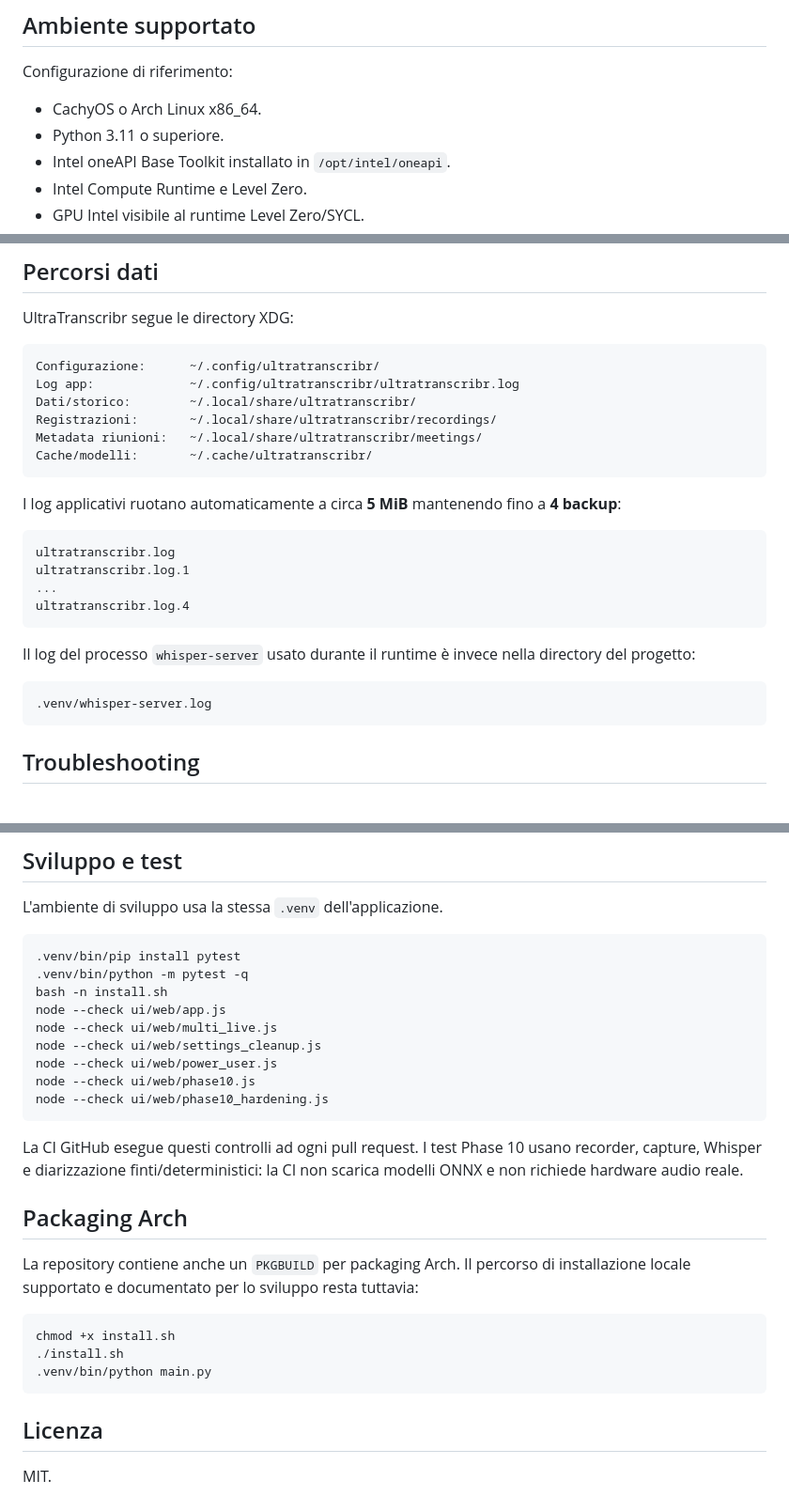
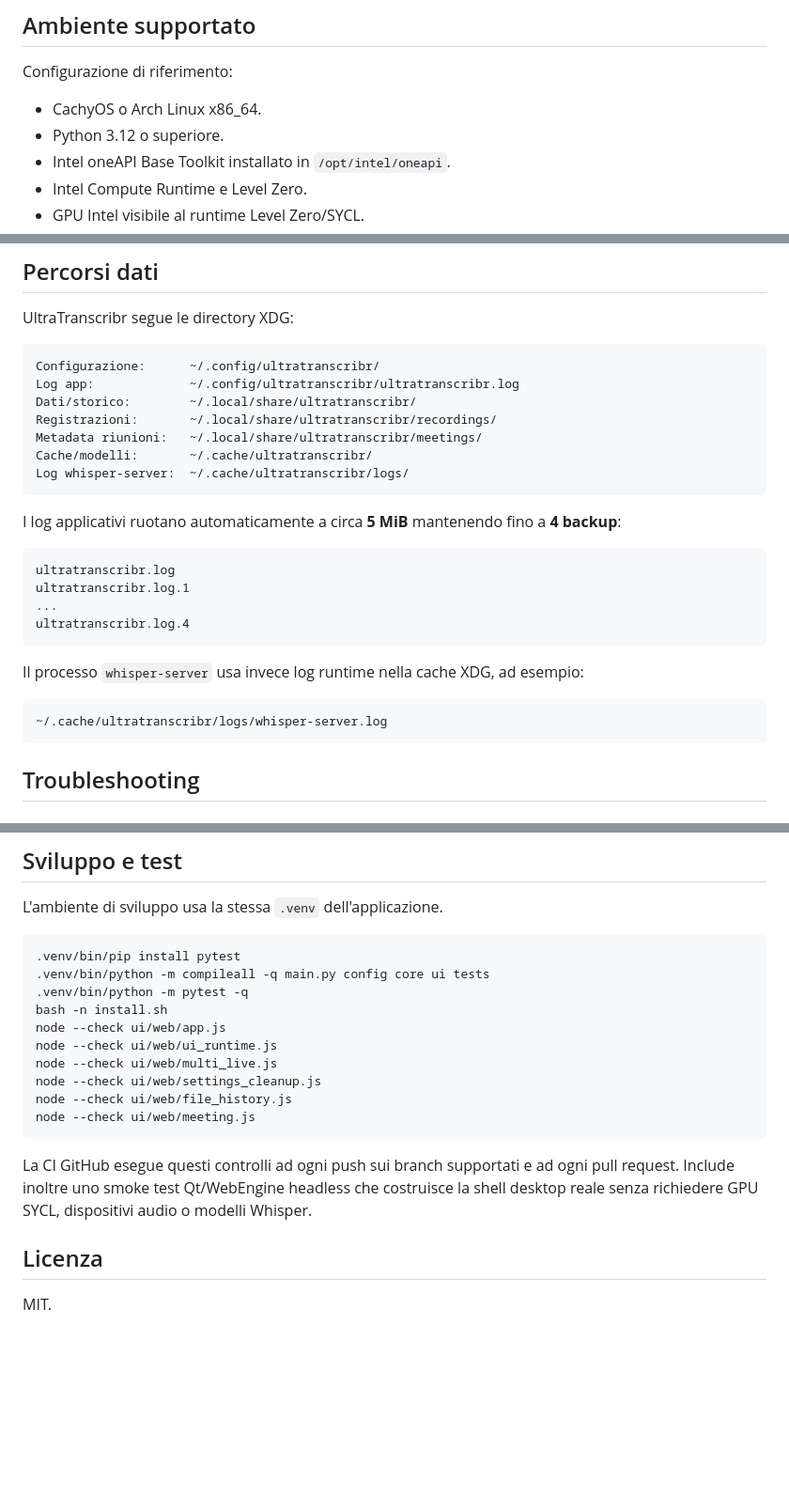
Before and after one commit to Cartaz/UltraTranscribr, a Markdown page: README.md, 3 parts joined by grey strips. Shown at 94% size. Drawn GitHub-style; blank space fills up the shorter version.

Commit message:
Align README with supported runtime and canonical install path

````diff
--- a/README.md
+++ b/README.md
@@ -29,7 +29,7 @@ Il progetto è pensato principalmente per **CachyOS / Arch Linux** con GPU Intel
 Configurazione di riferimento:
 
 - CachyOS o Arch Linux x86_64.
-- Python 3.11 o superiore.
+- Python 3.12 o superiore.
 - Intel oneAPI Base Toolkit installato in `/opt/intel/oneapi`.
 - Intel Compute Runtime e Level Zero.
 - GPU Intel visibile al runtime Level Zero/SYCL.
@@ -291,6 +291,7 @@ Dati/storico:        ~/.local/share/ultratranscribr/
 Registrazioni:       ~/.local/share/ultratranscribr/recordings/
 Metadata riunioni:   ~/.local/share/ultratranscribr/meetings/
 Cache/modelli:       ~/.cache/ultratranscribr/
+Log whisper-server:  ~/.cache/ultratranscribr/logs/
 ```
 
 I log applicativi ruotano automaticamente a circa **5 MiB** mantenendo fino a **4 backup**:
@@ -302,10 +303,10 @@ ultratranscribr.log.1
 ultratranscribr.log.4
 ```
 
-Il log del processo `whisper-server` usato durante il runtime è invece nella directory del progetto:
+Il processo `whisper-server` usa invece log runtime nella cache XDG, ad esempio:
 
 ```text
-.venv/whisper-server.log
+~/.cache/ultratranscribr/logs/whisper-server.log
 ```
 
 ## Troubleshooting
@@ -379,27 +380,18 @@ L'ambiente di sviluppo usa la stessa `.venv` dell'applicazione.
 
 ```bash
 .venv/bin/pip install pytest
+.venv/bin/python -m compileall -q main.py config core ui tests
 .venv/bin/python -m pytest -q
 bash -n install.sh
 node --check ui/web/app.js
+node --check ui/web/ui_runtime.js
 node --check ui/web/multi_live.js
 node --check ui/web/settings_cleanup.js
-node --check ui/web/power_user.js
-node --check ui/web/phase10.js
-node --check ui/web/phase10_hardening.js
+node --check ui/web/file_history.js
+node --check ui/web/meeting.js
 ```
 
-La CI GitHub esegue questi controlli ad ogni pull request. I test Phase 10 usano recorder, capture, Whisper e diarizzazione finti/deterministici: la CI non scarica modelli ONNX e non richiede hardware audio reale.
-
-## Packaging Arch
-
-La repository contiene anche un `PKGBUILD` per packaging Arch. Il percorso di installazione locale supportato e documentato per lo sviluppo resta tuttavia:
-
-```bash
-chmod +x install.sh
-./install.sh
-.venv/bin/python main.py
-```
+La CI GitHub esegue questi controlli ad ogni push sui branch supportati e ad ogni pull request. Include inoltre uno smoke test Qt/WebEngine headless che costruisce la shell desktop reale senza richiedere GPU SYCL, dispositivi audio o modelli Whisper.
 
 ## Licenza
 
````
Also changed, not shown: other parts of README.md (+4 -4 lines).
